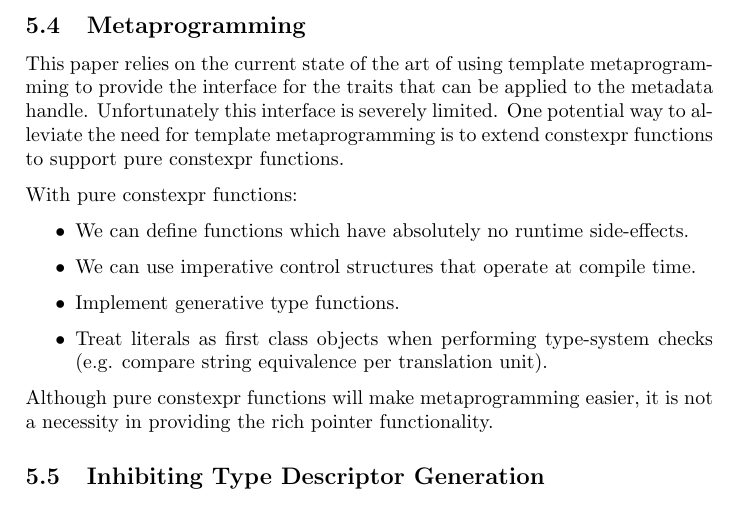
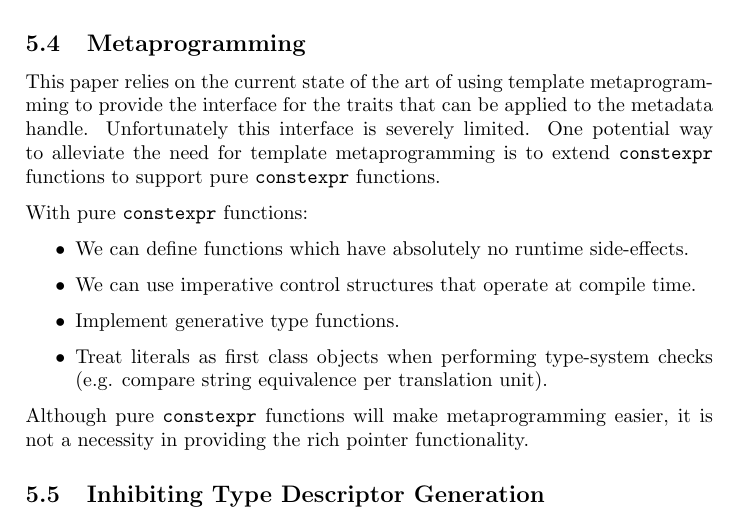
Before and after one commit to deanberris/n3340, a LaTeX document (source/n3410.tex, which reads source/implementation-hints.tex): part of page 10 of 25, cut so that both start at the same text. Compiled offline with pdfLaTeX.

Commit message:
Verbalize constexpr
Make constexpr a verb and make a little more editorial changes.

```diff
--- a/source/implementation-hints.tex
+++ b/source/implementation-hints.tex
@@ -144,9 +149,13 @@ type. A whole family of traits associated to the handle type are also defined.
 
 \subsection{Metaprogramming}
 
-This paper relies on the current state of the art of using template metaprogramming to provide the interface for the traits that can be applied to the metadata handle. Unfortunately this interface is severely limited. One potential way to alleviate the need for template metaprogramming is to extend constexpr functions to support pure constexpr functions.
+This paper relies on the current state of the art of using template
+metaprogramming to provide the interface for the traits that can be applied to
+the metadata handle. Unfortunately this interface is severely limited. One
+potential way to alleviate the need for template metaprogramming is to extend
+\verb+constexpr+ functions to support pure \verb+constexpr+ functions.
 
-With pure constexpr functions:
+With pure \verb+constexpr+ functions:
 
 \begin{itemize}
 
@@ -156,11 +165,13 @@ With pure constexpr functions:
 
   \item Implement generative type functions.
 
-  \item Treat literals as first class objects when performing type-system checks (e.g. compare string equivalence per translation unit).
+  \item Treat literals as first class objects when performing type-system
+  checks (e.g. compare string equivalence per translation unit).
 
 \end{itemize}
 
-Although pure constexpr functions will make metaprogramming easier, it is not a necessity in providing the rich pointer functionality.
+Although pure \verb+constexpr+ functions will make metaprogramming easier, it
+is not a necessity in providing the rich pointer functionality.
 
 \subsection{Inhibiting Type Descriptor Generation}
 
```
Also changed, not shown: source/implementation-hints.tex (12 more changed lines).
